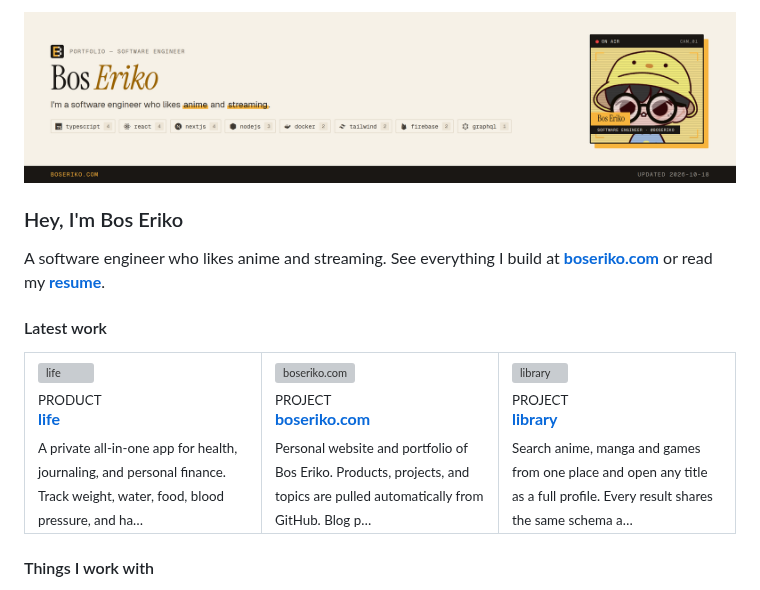
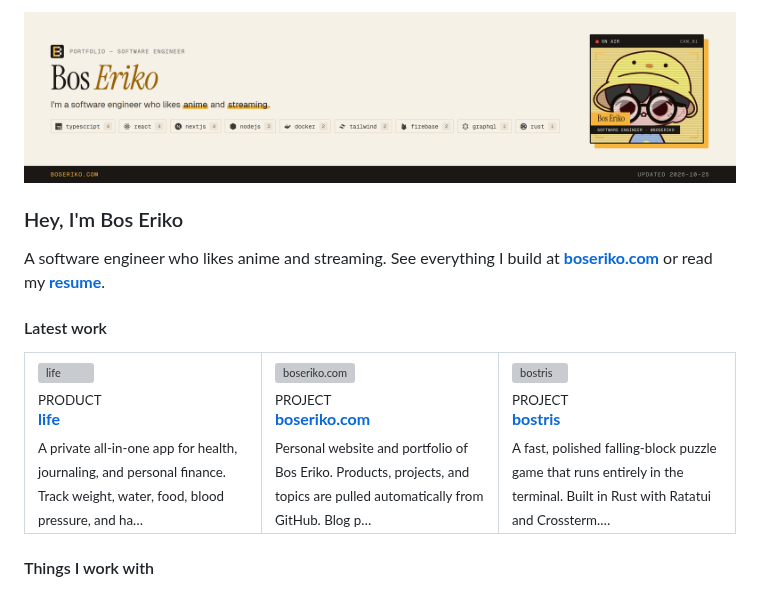
Before and after one commit to BosEriko/BosEriko, a Markdown page: README.md, the part around one of its changes. Rendered like a GitHub page; pictures changed too: github/banner.png; grey boxes are pictures that could not be loaded.

```diff
--- a/README.md
+++ b/README.md
@@ -21,10 +21,10 @@ A software engineer who likes anime and streaming. See everything I build at **[
       <br /><sub>Personal website and portfolio of Bos Eriko. Products, projects, and topics are pulled automatically from GitHub. Blog p…</sub>
     </td>
     <td width="33%" valign="top">
-      <a href="https://github.com/BosEriko/library"><img src="https://raw.githubusercontent.com/BosEriko/library/main/COVER.png" alt="library" width="100%" /></a>
+      <a href="https://github.com/BosEriko/bostris"><img src="https://raw.githubusercontent.com/BosEriko/bostris/main/COVER.png" alt="bostris" width="100%" /></a>
       <br /><sub>PROJECT</sub>
-      <br /><b><a href="https://github.com/BosEriko/library">library</a></b>
-      <br /><sub>Search anime, manga and games from one place and open any title as a full profile. Every result shares the same schema a…</sub>
+      <br /><b><a href="https://github.com/BosEriko/bostris">bostris</a></b>
+      <br /><sub>A fast, polished falling-block puzzle game that runs entirely in the terminal. Built in Rust with Ratatui and Crossterm.…</sub>
     </td>
   </tr>
 </table>
```
Also changed, not shown: other parts of README.md (+3 -2 lines).
